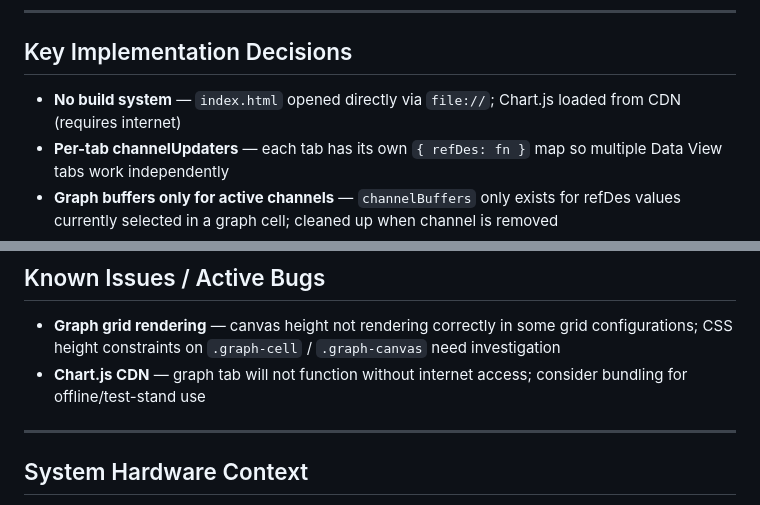
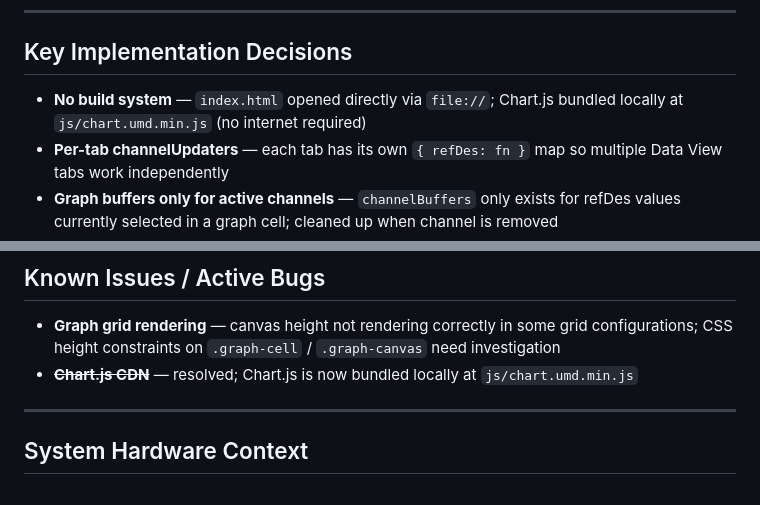
Before and after one commit to Miles-Holt/ERAU-RTC-Code, a Markdown page: WebClient/CONTEXT.md, 2 parts joined by grey strips. Drawn GitHub-style.

```diff
--- a/WebClient/CONTEXT.md
+++ b/WebClient/CONTEXT.md
@@ -152,7 +152,7 @@ so multiple Data View tabs can each maintain independent live-updating DOM eleme
 
 ## Key Implementation Decisions
 
-- **No build system** — `index.html` opened directly via `file://`; Chart.js loaded from CDN (requires internet)
+- **No build system** — `index.html` opened directly via `file://`; Chart.js bundled locally at `js/chart.umd.min.js` (no internet required)
 - **Per-tab channelUpdaters** — each tab has its own `{ refDes: fn }` map so multiple Data View tabs work independently
 - **Graph buffers only for active channels** — `channelBuffers` only exists for refDes values currently selected in a graph cell; cleaned up when channel is removed
 - **Auth is client-side only** — no server validation; `user` field on cmd messages is for LabVIEW logging only
@@ -164,7 +164,7 @@ so multiple Data View tabs can each maintain independent live-updating DOM eleme
 ## Known Issues / Active Bugs
 
 - **Graph grid rendering** — canvas height not rendering correctly in some grid configurations; CSS height constraints on `.graph-cell` / `.graph-canvas` need investigation
-- **Chart.js CDN** — graph tab will not function without internet access; consider bundling for offline/test-stand use
+- ~~**Chart.js CDN**~~ — resolved; Chart.js is now bundled locally at `js/chart.umd.min.js`
 
 ---
 
```
Also changed, not shown: docs/webclient-guide.md (+1 -1 lines).
